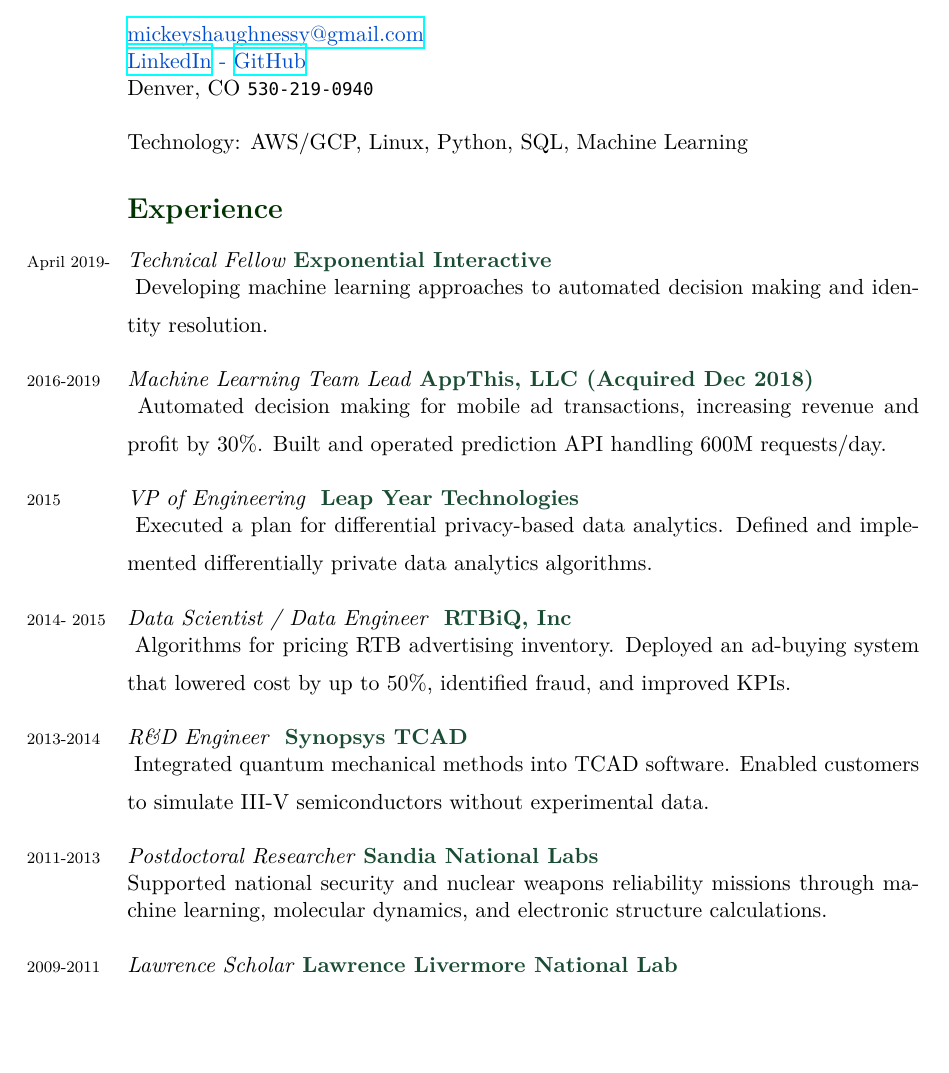
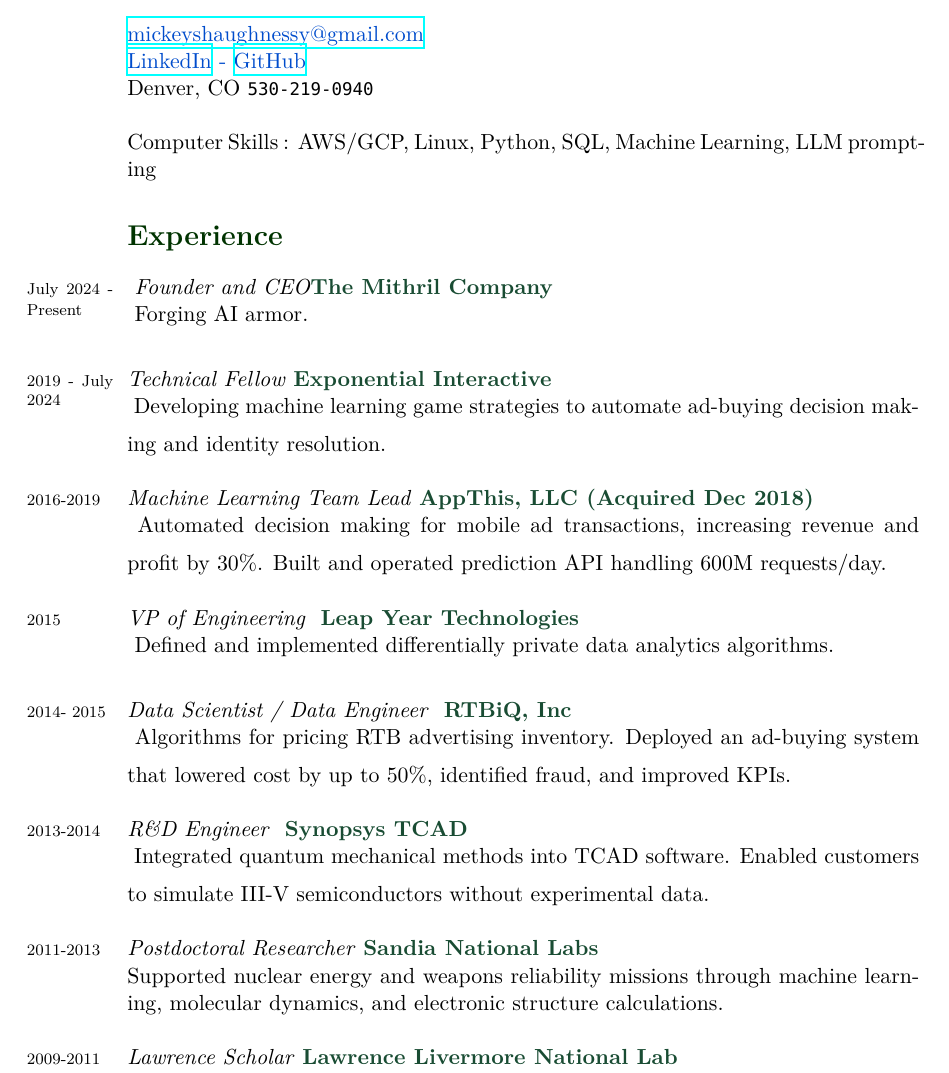
Before and after one commit to mickeyshaughnessy/Resume, a LaTeX CV (Resume_MS_xetex.tex): part of page 1 of 3, cut so that both start at the same text, the shorter picture padded with empty space. Compiled offline with XeLaTeX; a missing font is replaced by an installed copy or a similar font.

Commit message:
update resume

```diff
--- a/Resume_MS_xetex.tex
+++ b/Resume_MS_xetex.tex
@@ -93,15 +93,20 @@
 % \texttt{  Python,  AWS, Redis, Git, Linux, SQL, Excel, Matlab, TeX, scikit-learn, RTB}
 %% \small{\textbf{\emph{Languages \& Software:}}
 
-Technology: AWS/GCP, Linux, Python, SQL, Machine Learning%, scikit-learn, Spark, Solidity, Web3, Ethereum
+Computer Skills : AWS/GCP, Linux, Python, SQL, Machine Learning, LLM prompting%, scikit-learn, Spark, Solidity, Web3, Ethereum
 
 \section*{\color{mycolor4}\textbf{Experience}}
 \noindent
+\years{July 2024 - Present}
+\emph{Founder and CEO}{\color{mycolor2}\textbf{The Mithril Company}}
+\newline \vspace{0.5em}
+Forging AI armor. \\
 
-\years{April 2019- }
+
+\years{2019 - July 2024}
 \emph{Technical Fellow }{\color{mycolor2}\textbf{Exponential Interactive}}
 \newline \vspace{0.5em}
-Developing machine learning approaches to automated decision making and identity resolution.\\
+Developing machine learning game strategies to automate ad-buying decision making and identity resolution.\\
 %------------------------------------------------------------------------------------------------ \\
 
 \years{2016-2019}
@@ -119,7 +124,7 @@
 \years{2015}\emph{VP of Engineering } {\color{mycolor2}\textbf{Leap Year Technologies}}
 \newline \vspace{0.5em}
 %\textbf{{\color{mycolor2} Helped execute a plan for differential privacy-based data analytics}}\\
-Executed a plan for differential privacy-based data analytics. Defined and implemented differentially private data analytics algorithms.\\
+Defined and implemented differentially private data analytics algorithms.\\
 %\textbullet Defined and implemented differentially private data analytics algorithms. \\
 %\textbullet Delivered proof-of-concept software to customers. \\
 %\textbullet Grew engineering team and the technology platform (. \\
@@ -174,7 +179,7 @@
 %Developed a machine learning tool for molecular dynamics simulations. %based on \textit{ab-initio} calculations without interatomic potentials or force fields.
 %Predicted contact resistance to carbon nanostructures and simulated transport across grain boundaries in thermoelectric nuclear components.
 %Initiated and won U.S. NRL funding for multi-year topological insulator research.\\
-Supported national security and nuclear weapons reliability missions through machine learning, molecular dynamics, and electronic structure calculations.\\
+Supported nuclear energy and weapons reliability missions through machine learning, molecular dynamics, and electronic structure calculations.\\
 %------------------------------------------- \\
 
 \years{2009-2011}\emph{Lawrence Scholar }{\color{mycolor2}\textbf{Lawrence Livermore National Lab}}
```
Also changed, not shown: Resume_MS_xetex.pdf, 3 other files.
